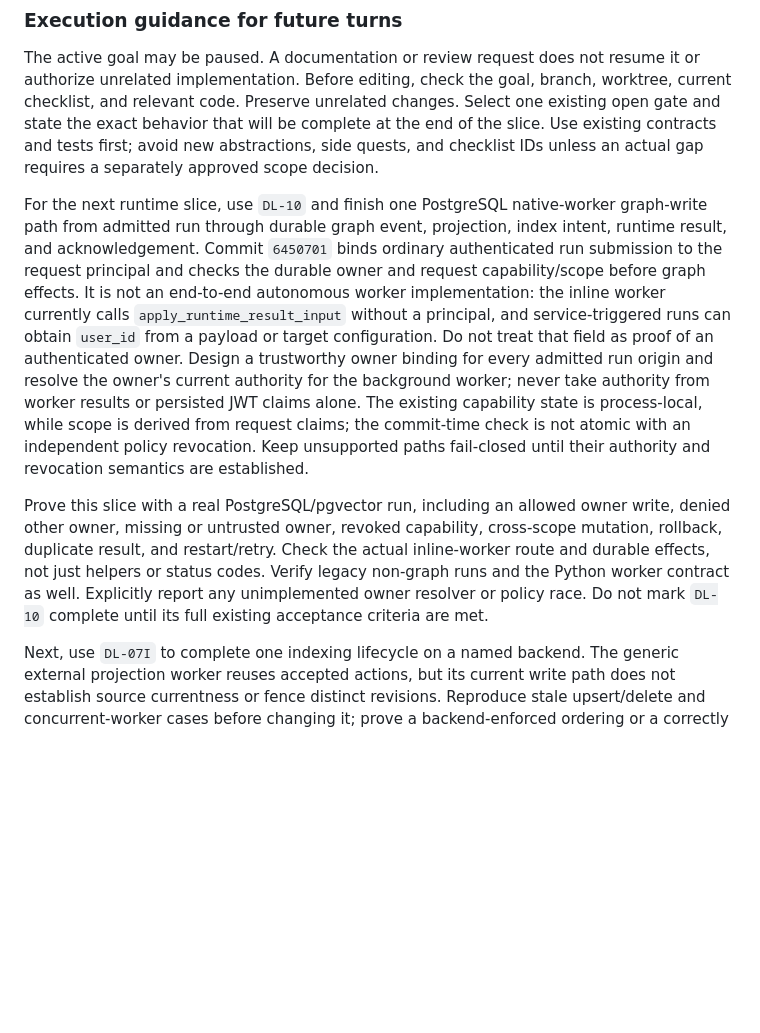
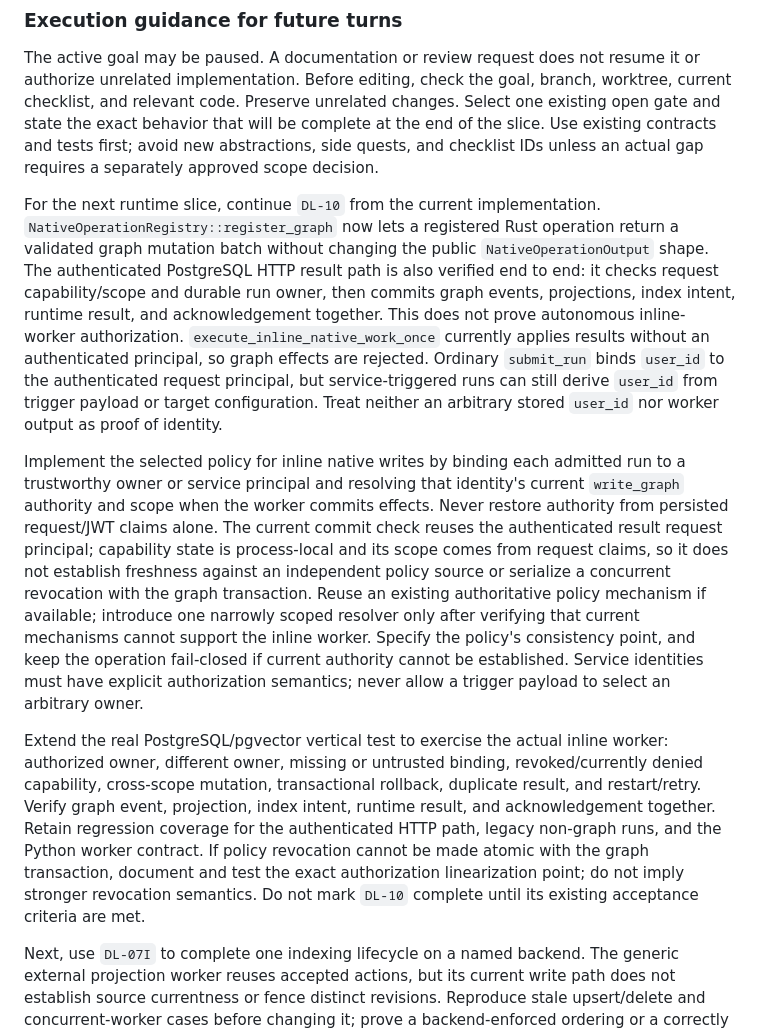
Before and after one commit to humblemat810/kogwistar, a Markdown page: kogwistar/docs/ADR-022-dual-language-capability-paths.md, the part around the change. GitHub-like rendering; blank space fills up the shorter version.

Commit message:
docs: refresh dual-language runtime guidance
Record the native graph-operation registry and the verified authenticated PostgreSQL result path. Clarify that inline graph effects still fail closed without trusted run-owner binding and current authorization, and preserve DL-10 as open until inline-worker evidence meets its existing contract.

```diff
--- a/kogwistar/docs/ADR-022-dual-language-capability-paths.md
+++ b/kogwistar/docs/ADR-022-dual-language-capability-paths.md
@@ -136,29 +136,45 @@ be complete at the end of the slice. Use existing contracts and tests first;
 avoid new abstractions, side quests, and checklist IDs unless an actual gap
 requires a separately approved scope decision.
 
-For the next runtime slice, use `DL-10` and finish one PostgreSQL native-worker
-graph-write path from admitted run through durable graph event, projection,
-index intent, runtime result, and acknowledgement. Commit `6450701` binds
-ordinary authenticated run submission to the request principal and checks the
-durable owner and request capability/scope before graph effects. It is not an
-end-to-end autonomous worker implementation: the inline worker currently calls
-`apply_runtime_result_input` without a principal, and service-triggered runs
-can obtain `user_id` from a payload or target configuration. Do not treat that
-field as proof of an authenticated owner. Design a trustworthy owner binding
-for every admitted run origin and resolve the owner's current authority for the
-background worker; never take authority from worker results or persisted JWT
-claims alone. The existing capability state is process-local, while scope is
-derived from request claims; the commit-time check is not atomic with an
-independent policy revocation. Keep unsupported paths fail-closed until their
-authority and revocation semantics are established.
+For the next runtime slice, continue `DL-10` from the current implementation.
+`NativeOperationRegistry::register_graph` now lets a registered Rust operation
+return a validated graph mutation batch without changing the public
+`NativeOperationOutput` shape. The authenticated PostgreSQL HTTP result path is
+also verified end to end: it checks request capability/scope and durable run
+owner, then commits graph events, projections, index intent, runtime result,
+and acknowledgement together. This does not prove autonomous inline-worker
+authorization. `execute_inline_native_work_once` currently applies results
+without an authenticated principal, so graph effects are rejected. Ordinary
+`submit_run` binds `user_id` to the authenticated request principal, but
+service-triggered runs can still derive `user_id` from trigger payload or target
+configuration. Treat neither an arbitrary stored `user_id` nor worker output as
+proof of identity.
 
-Prove this slice with a real PostgreSQL/pgvector run, including an allowed
-owner write, denied other owner, missing or untrusted owner, revoked capability,
-cross-scope mutation, rollback, duplicate result, and restart/retry. Check the
-actual inline-worker route and durable effects, not just helpers or status
-codes. Verify legacy non-graph runs and the Python worker contract as well.
-Explicitly report any unimplemented owner resolver or policy race. Do not mark
-`DL-10` complete until its full existing acceptance criteria are met.
+Implement the selected policy for inline native writes by binding each admitted
+run to a trustworthy owner or service principal and resolving that identity's
+current `write_graph` authority and scope when the worker commits effects.
+Never restore authority from persisted request/JWT claims alone. The current
+commit check reuses the authenticated result request principal; capability
+state is process-local and its scope comes from request claims, so it does not
+establish freshness against an independent policy source or serialize a
+concurrent revocation with the graph transaction. Reuse an existing
+authoritative policy mechanism if available; introduce one narrowly scoped
+resolver only after verifying that current mechanisms cannot support the
+inline worker. Specify the policy's consistency point, and keep the operation
+fail-closed if current authority cannot be established. Service identities
+must have explicit authorization semantics; never allow a trigger payload to
+select an arbitrary owner.
+
+Extend the real PostgreSQL/pgvector vertical test to exercise the actual inline
+worker: authorized owner, different owner, missing or untrusted binding,
+revoked/currently denied capability, cross-scope mutation, transactional
+rollback, duplicate result, and restart/retry. Verify graph event, projection,
+index intent, runtime result, and acknowledgement together. Retain regression
+coverage for the authenticated HTTP path, legacy non-graph runs, and the Python
+worker contract. If policy revocation cannot be made atomic with the graph
+transaction, document and test the exact authorization linearization point;
+do not imply stronger revocation semantics. Do not mark `DL-10` complete until
+its existing acceptance criteria are met.
 
 Next, use `DL-07I` to complete one indexing lifecycle on a named backend.
 The generic external projection worker reuses accepted actions, but its current
```
